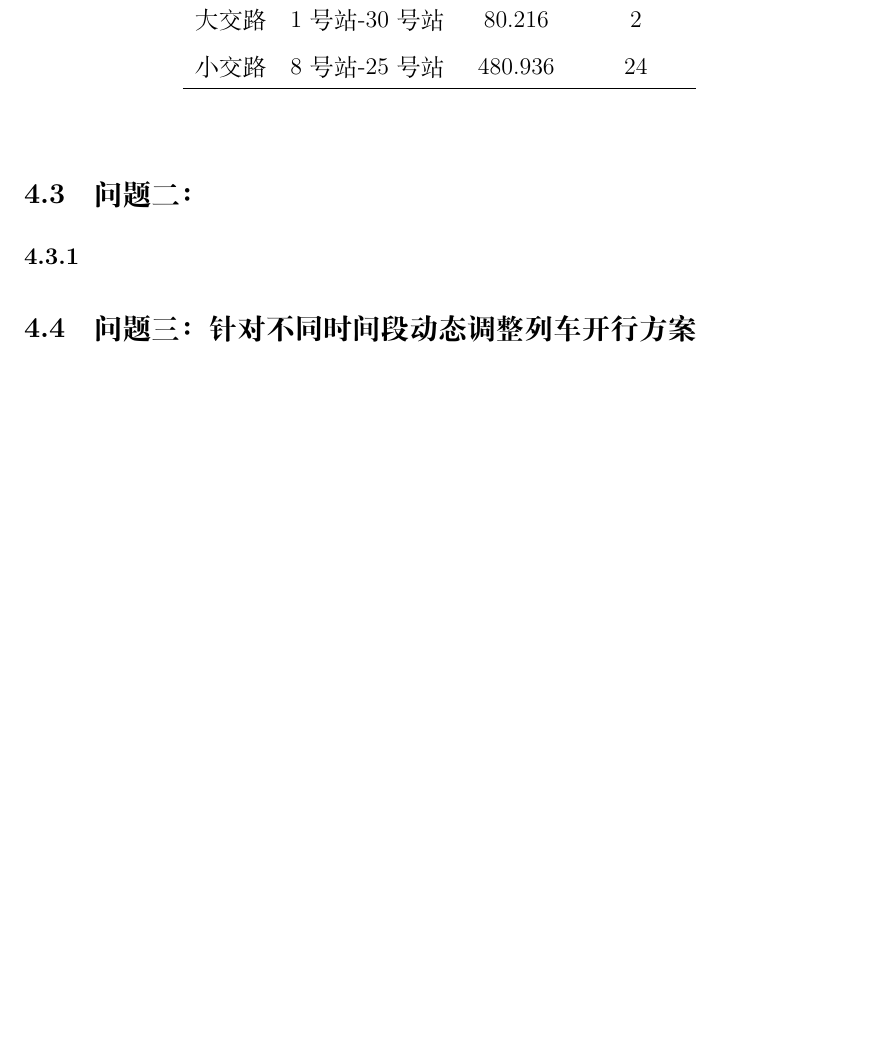
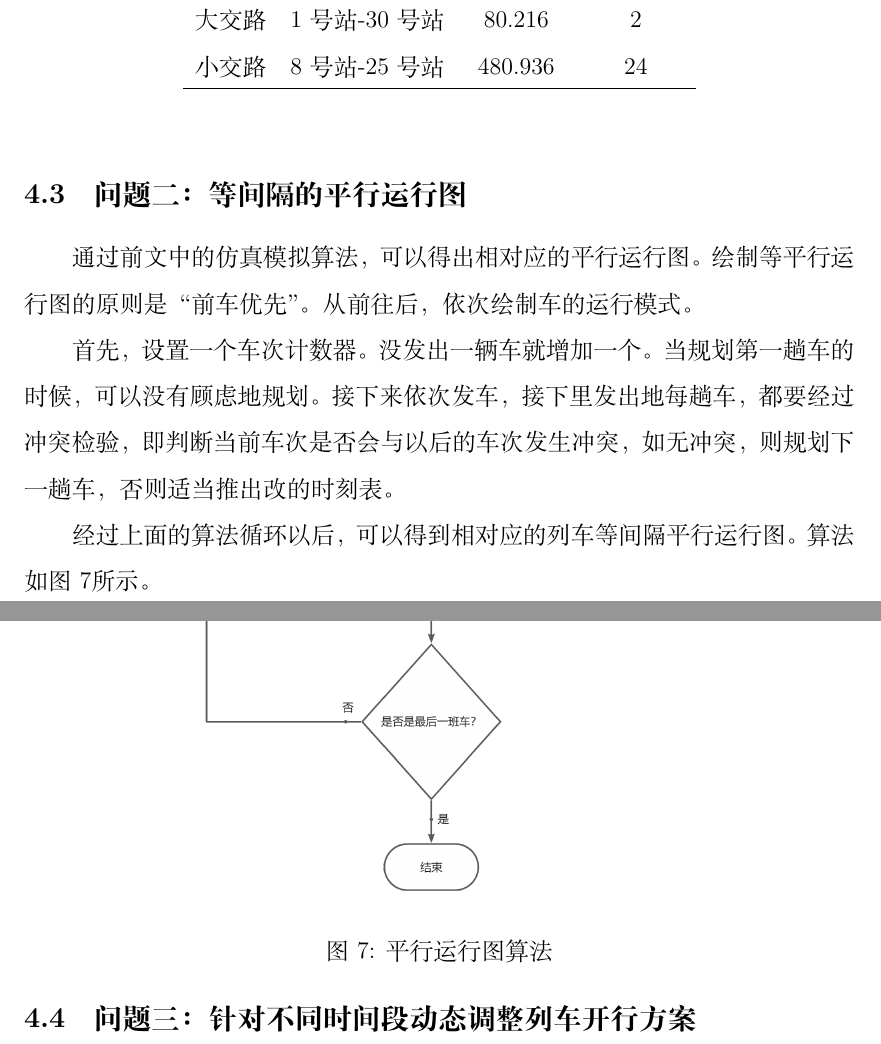
Before and after one commit to hereismg/OptimizeTrainSchedule-GA_Sim, a LaTeX document (paper.tex, which reads src/C-Solution.tex): part of page 17 of 22 before the commit and two parts of pages 17 and 18 of 23 after it, the two joined at a grey line, cut so that both start at the same text, the shorter picture padded with empty space. Compiled offline with XeLaTeX.

Commit message:
预览版

```diff
--- a/src/C-Solution.tex
+++ b/src/C-Solution.tex
@@ -347,9 +347,20 @@ t_{total} = \max _{i, t} \{M_{tm}(i, t)\}
 
 % ............ 模型的准备 ............ %
 
-\subsection{问题二：}
+\subsection{问题二：等间隔的平行运行图}
 
-\subsubsection{}
+通过前文中的仿真模拟算法，可以得出相对应的平行运行图。绘制等平行运行图的原则是“前车优先”。从前往后，依次绘制车的运行模式。
+
+首先，设置一个车次计数器。没发出一辆车就增加一个。当规划第一趟车的时候，可以没有顾虑地规划。接下来依次发车，接下里发出地每趟车，都要经过冲突检验，即判断当前车次是否会与以后的车次发生冲突，如无冲突，则规划下一趟车，否则适当推出改的时刻表。
+
+经过上面的算法循环以后，可以得到相对应的列车等间隔平行运行图。算法如图\ref{figure170309}所示。
+
+\begin{figure}[h]
+    \centering
+    \includegraphics[scale=0.2]{res/figure170309.png}
+    \caption{平行运行图算法}
+    \label{figure170309}
+\end{figure}
 
 \subsection{问题三：针对不同时间段动态调整列车开行方案}
 
```
Also changed, not shown: res/figure170309.png (added).
